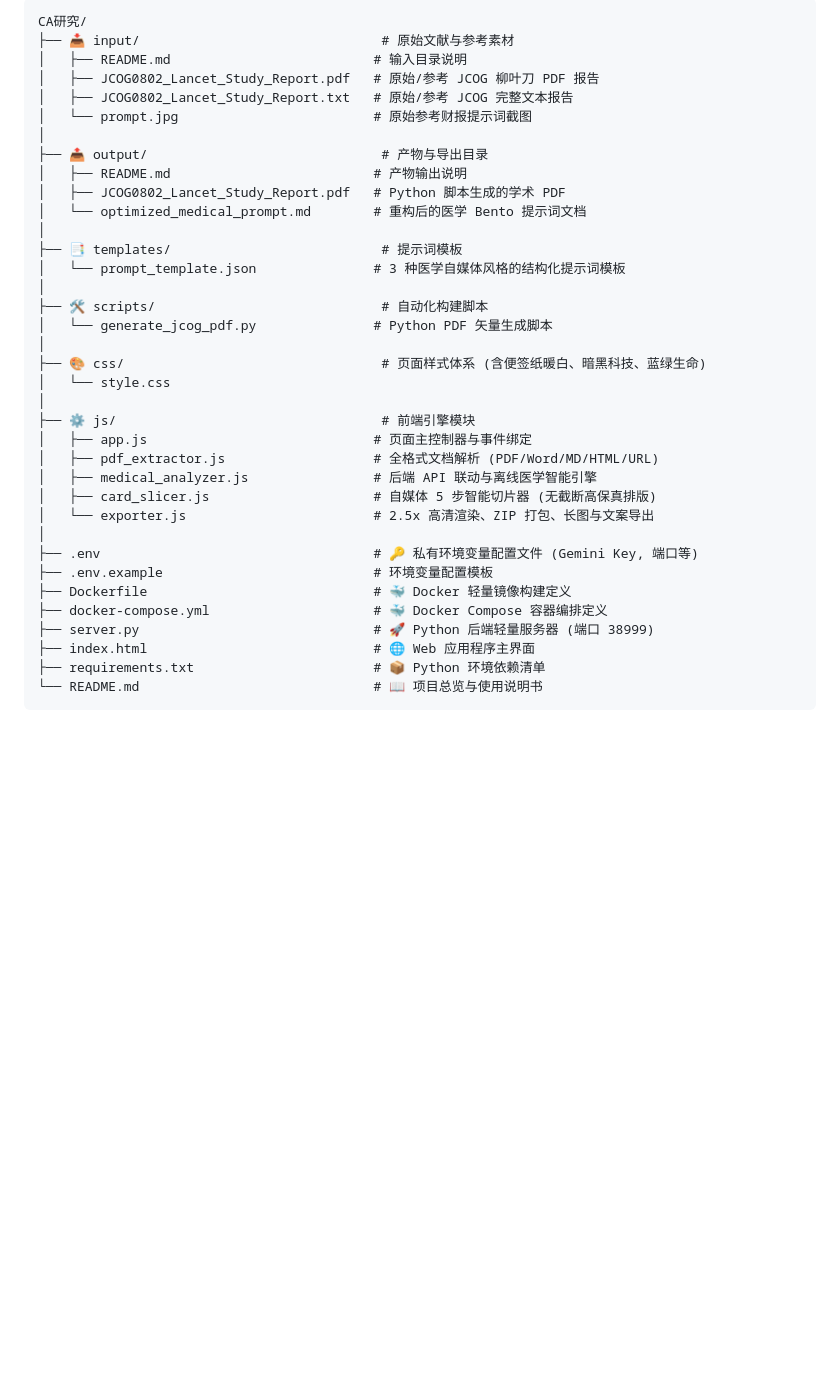
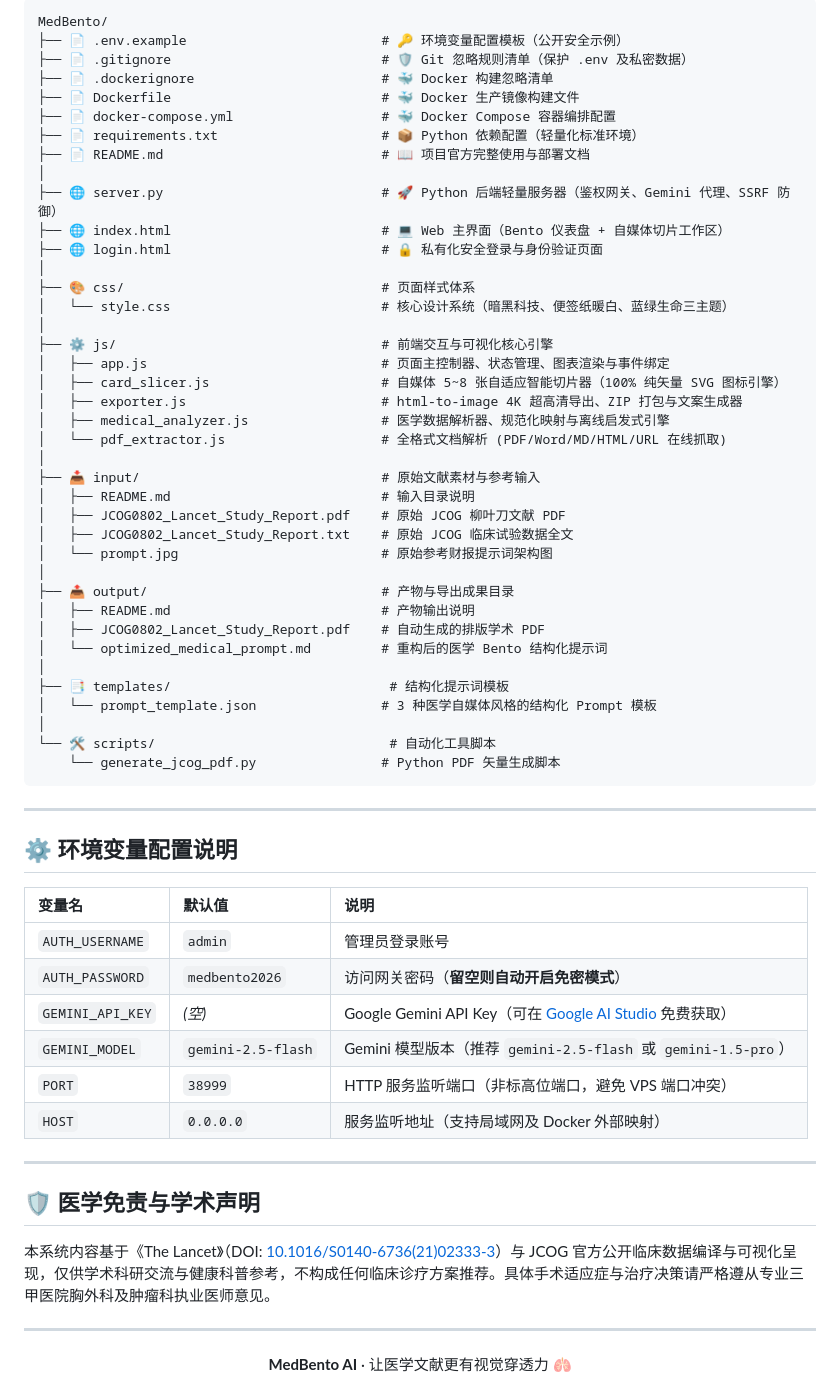
Before and after one commit to TrojanFish/MedBento, a Markdown page: README.md, the part around one of its changes. Drawn GitHub-style; blank space fills up the shorter version.

Commit message:
docs: Comprehensive update to README.md with Git commands and full directory structure

````diff
--- a/README.md
+++ b/README.md
@@ -91,39 +154,67 @@ python server.py
 
 ```
-CA研究/
-├── 📥 input/                               # 原始文献与参考素材
-│   ├── README.md                          # 输入目录说明
-│   ├── JCOG0802_Lancet_Study_Report.pdf   # 原始/参考 JCOG 柳叶刀 PDF 报告
-│   ├── JCOG0802_Lancet_Study_Report.txt   # 原始/参考 JCOG 完整文本报告
-│   └── prompt.jpg                         # 原始参考财报提示词截图
+MedBento/
+├── 📄 .env.example                         # 🔑 环境变量配置模板（公开安全示例）
+├── 📄 .gitignore                           # 🛡️ Git 忽略规则清单（保护 .env 及私密数据）
+├── 📄 .dockerignore                        # 🐳 Docker 构建忽略清单
+├── 📄 Dockerfile                           # 🐳 Docker 生产镜像构建文件
+├── 📄 docker-compose.yml                   # 🐳 Docker Compose 容器编排配置
+├── 📄 requirements.txt                     # 📦 Python 依赖配置（轻量化标准环境）
+├── 📄 README.md                            # 📖 项目官方完整使用与部署文档
 │
-├── 📤 output/                              # 产物与导出目录
-│   ├── README.md                          # 产物输出说明
-│   ├── JCOG0802_Lancet_Study_Report.pdf   # Python 脚本生成的学术 PDF
-│   └── optimized_medical_prompt.md        # 重构后的医学 Bento 提示词文档
+├── 🌐 server.py                            # 🚀 Python 后端轻量服务器（鉴权网关、Gemini 代理、SSRF 防御）
+├── 🌐 index.html                           # 💻 Web 主界面（Bento 仪表盘 + 自媒体切片工作区）
+├── 🌐 login.html                           # 🔒 私有化安全登录与身份验证页面
 │
-├── 📑 templates/                           # 提示词模板
-│   └── prompt_template.json               # 3 种医学自媒体风格的结构化提示词模板
+├── 🎨 css/                                 # 页面样式体系
+│   └── style.css                           # 核心设计系统（暗黑科技、便签纸暖白、蓝绿生命三主题）
 │
-├── 🛠️ scripts/                             # 自动化构建脚本
-│   └── generate_jcog_pdf.py               # Python PDF 矢量生成脚本
+├── ⚙️ js/                                  # 前端交互与可视化核心引擎
+│   ├── app.js                              # 页面主控制器、状态管理、图表渲染与事件绑定
+│   ├── card_slicer.js                      # 自媒体 5~8 张自适应智能切片器（100% 纯矢量 SVG 图标引擎）
+│   ├── exporter.js                         # html-to-image 4K 超高清导出、ZIP 打包与文案生成器
+│   ├── medical_analyzer.js                 # 医学数据解析器、规范化映射与离线启发式引擎
+│   └── pdf_extractor.js                    # 全格式文档解析 (PDF/Word/MD/HTML/URL 在线抓取)
 │
-├── 🎨 css/                                 # 页面样式体系 (含便签纸暖白、暗黑科技、蓝绿生命)
-│   └── style.css
+├── 📥 input/                               # 原始文献素材与参考输入
+│   ├── README.md                           # 输入目录说明
+│   ├── JCOG0802_Lancet_Study_Report.pdf    # 原始 JCOG 柳叶刀文献 PDF
+│   ├── JCOG0802_Lancet_Study_Report.txt    # 原始 JCOG 临床试验数据全文
+│   └── prompt.jpg                          # 原始参考财报提示词架构图
 │
-├── ⚙️ js/                                  # 前端引擎模块
-│   ├── app.js                             # 页面主控制器与事件绑定
-│   ├── pdf_extractor.js                   # 全格式文档解析 (PDF/Word/MD/HTML/URL)
-│   ├── medical_analyzer.js                # 后端 API 联动与离线医学智能引擎
-│   ├── card_slicer.js                     # 自媒体 5 步智能切片器 (无截断高保真排版)
-│   └── exporter.js                        # 2.5x 高清渲染、ZIP 打包、长图与文案导出
+├── 📤 output/                              # 产物与导出成果目录
+│   ├── README.md                           # 产物输出说明
+│   ├── JCOG0802_Lancet_Study_Report.pdf    # 自动生成的排版学术 PDF
+│   └── optimized_medical_prompt.md         # 重构后的医学 Bento 结构化提示词
 │
-├── .env                                   # 🔑 私有环境变量配置文件 (Gemini Key, 端口等)
-├── .env.example                           # 环境变量配置模板
-├── Dockerfile                             # 🐳 Docker 轻量镜像构建定义
-├── docker-compose.yml                     # 🐳 Docker Compose 容器编排定义
-├── server.py                              # 🚀 Python 后端轻量服务器 (端口 38999)
-├── index.html                             # 🌐 Web 应用程序主界面
-├── requirements.txt                       # 📦 Python 环境依赖清单
-└── README.md                              # 📖 项目总览与使用说明书
+├── 📑 templates/                            # 结构化提示词模板
+│   └── prompt_template.json                # 3 种医学自媒体风格的结构化 Prompt 模板
+│
+└── 🛠️ scripts/                              # 自动化工具脚本
+    └── generate_jcog_pdf.py                # Python PDF 矢量生成脚本
 ```
+
+---
+
+## ⚙️ 环境变量配置说明
+
+| 变量名 | 默认值 | 说明 |
+| :--- | :--- | :--- |
+| `AUTH_USERNAME` | `admin` | 管理员登录账号 |
+| `AUTH_PASSWORD` | `medbento2026` | 访问网关密码（**留空则自动开启免密模式**） |
+| `GEMINI_API_KEY` | *(空)* | Google Gemini API Key（可在 [Google AI Studio](https://aistudio.google.com/) 免费获取） |
+| `GEMINI_MODEL` | `gemini-2.5-flash` | Gemini 模型版本（推荐 `gemini-2.5-flash` 或 `gemini-1.5-pro`） |
+| `PORT` | `38999` | HTTP 服务监听端口（非标高位端口，避免 VPS 端口冲突） |
+| `HOST` | `0.0.0.0` | 服务监听地址（支持局域网及 Docker 外部映射） |
+
+---
+
+## 🛡️ 医学免责与学术声明
+
+本系统内容基于《The Lancet》（DOI: [10.1016/S0140-6736(21)02333-3](https://doi.org/10.1016/S0140-6736(21)02333-3)）与 JCOG 官方公开临床数据编译与可视化呈现，仅供学术科研交流与健康科普参考，不构成任何临床诊疗方案推荐。具体手术适应症与治疗决策请严格遵从专业三甲医院胸外科及肿瘤科执业医师意见。
+
+---
+
+<div align="center">
+  <b>MedBento AI</b> · 让医学文献更有视觉穿透力 🫁
+</div>
````
Also changed, not shown: other parts of README.md (+123 -60 lines).
